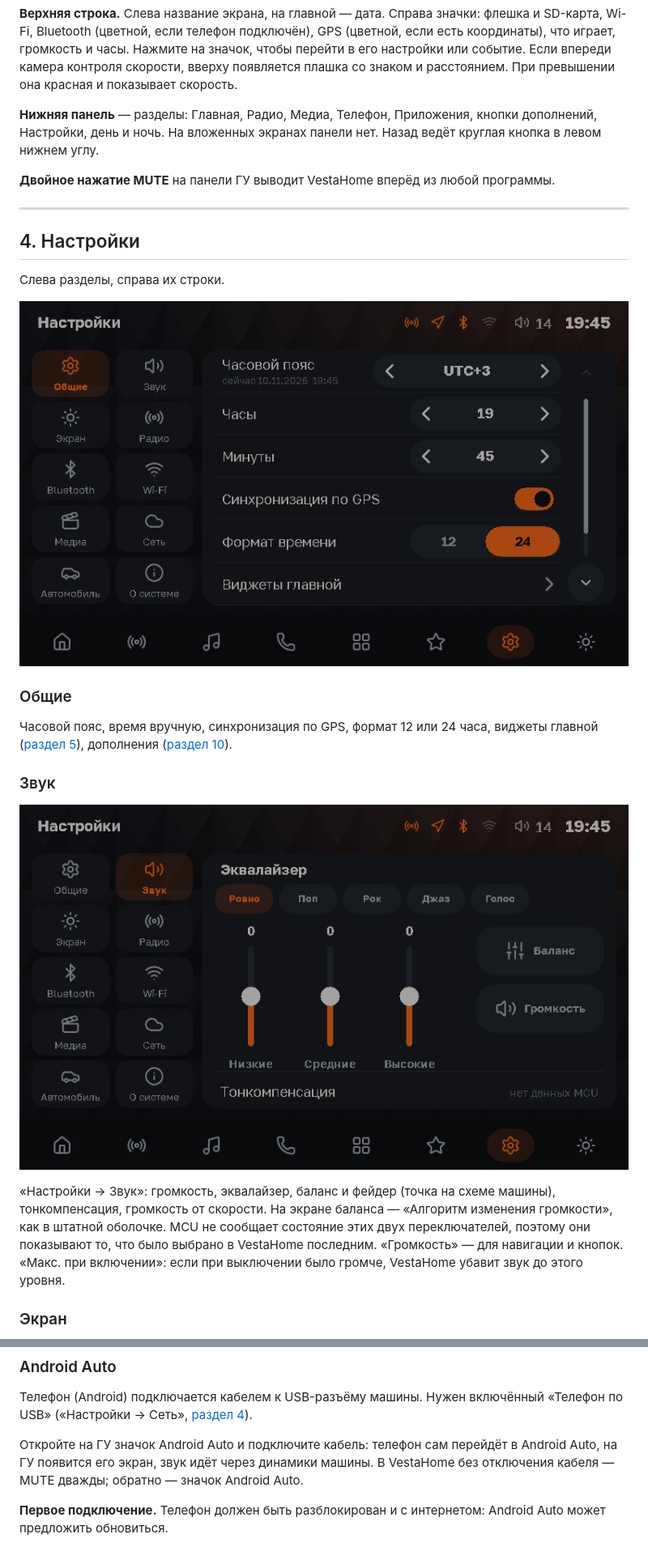
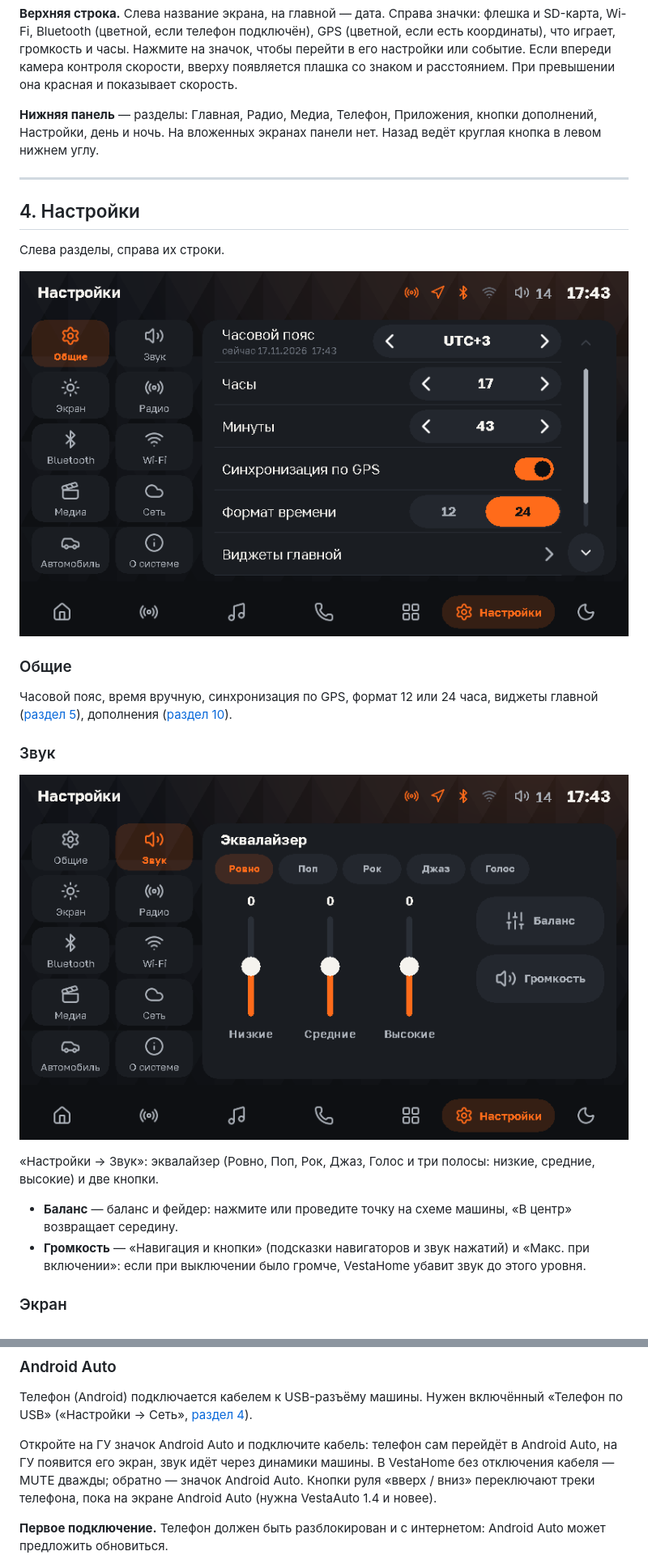
Before and after one commit to TpuPyku/VestaHome, a Markdown page: docs/manual.md, 2 parts joined by grey strips. Shown at 81% size. GitHub-like rendering; pictures changed too: docs/img/settings.png, docs/img/sound.png.

```diff
--- a/docs/manual.md
+++ b/docs/manual.md
@@ -113,8 +110,6 @@ VestaHome — оболочка для головного устройства (
 **Нижняя панель** — разделы: Главная, Радио, Медиа, Телефон, Приложения, кнопки дополнений, Настройки, день и ночь.
 На вложенных экранах панели нет. Назад ведёт круглая кнопка в левом нижнем углу.
 
-**Двойное нажатие MUTE** на панели ГУ выводит VestaHome вперёд из любой программы.
-
 ---
 
 ## 4. Настройки
@@ -132,10 +127,11 @@ VestaHome — оболочка для головного устройства (
 
 ![Настройки звука](img/sound.png)
 
-«Настройки → Звук»: громкость, эквалайзер, баланс и фейдер (точка на схеме машины), тонкомпенсация, громкость от
-скорости. На экране баланса — «Алгоритм изменения громкости», как в штатной оболочке. MCU не сообщает состояние
-этих двух переключателей, поэтому они показывают то, что было выбрано в VestaHome последним. «Громкость» — для
-навигации и кнопок. «Макс. при включении»: если при выключении было громче, VestaHome убавит звук до этого уровня.
+«Настройки → Звук»: эквалайзер (Ровно, Поп, Рок, Джаз, Голос и три полосы: низкие, средние, высокие) и две кнопки.
+
+- **Баланс** — баланс и фейдер: нажмите или проведите точку на схеме машины, «В центр» возвращает середину.
+- **Громкость** — «Навигация и кнопки» (подсказки навигаторов и звук нажатий) и «Макс. при включении»: если при
+  выключении было громче, VestaHome убавит звук до этого уровня.
 
 ### Экран
 
@@ -501,7 +510,8 @@ OBD-адаптер (ELM327) в этой версии выключен: он ме
 
 Откройте на ГУ значок Android Auto и подключите кабель: телефон сам перейдёт в Android Auto, на ГУ
 появится его экран, звук идёт через динамики машины. В VestaHome без отключения кабеля — MUTE дважды; обратно —
-значок Android Auto.
+значок Android Auto. Кнопки руля «вверх / вниз» переключают треки телефона, пока на экране Android Auto (нужна
+VestaAuto 1.4 и новее).
 
 **Первое подключение.** Телефон должен быть разблокирован и с интернетом: Android Auto может предложить обновиться.
 
```
Also changed, not shown: other parts of docs/manual.md (+24 -16 lines), docs/img/bluetooth.png, docs/img/screen.png.
